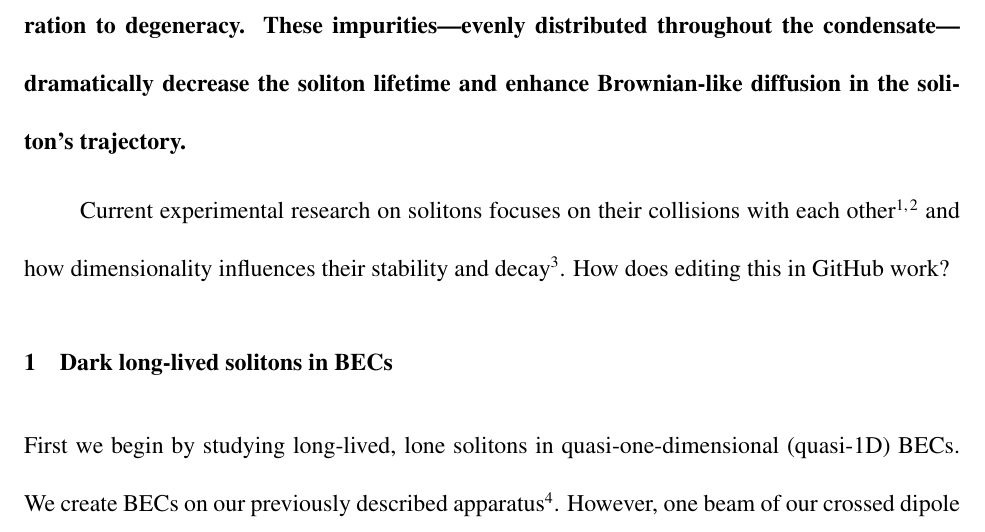
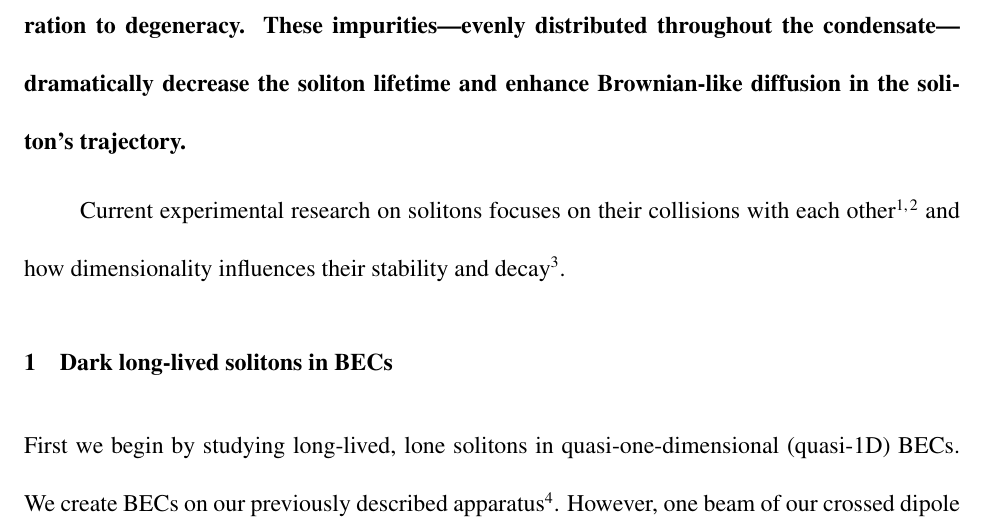
Before and after one commit to lmaycock/SolPaper, a LaTeX paper (SolPaper/solPaper.tex): part of page 1 of 10, cut so that both start at the same text. Compiled offline with pdfLaTeX.

Commit message:
Deleted the test sentence
Still trying to figure out how this works.

```diff
--- a/SolPaper/solPaper.tex
+++ b/SolPaper/solPaper.tex
@@ -36,7 +36,7 @@
 Here, we report on the effect of evenly distributed impurity atoms on soliton dynamics. We launch lone, long-lived solitons in highly elongated $\Rb87$ Bose-Einstein condensates (BECs) by phase imprinting and observe oscillations stable over many seconds. We compare these long-lived solitons to those launched in BECs containing a few percent of impurity---the same atomic species in a different Zeeman sublevel---controllably introduced just before evaporation to degeneracy. These impurities---evenly distributed throughout the condensate---dramatically decrease the soliton lifetime and enhance Brownian-like diffusion in the soliton's trajectory.
 \end{abstract}
 
-Current experimental research on solitons focuses on their collisions with each other\cite{Becker2013,Weller2008} and how dimensionality influences their stability and decay\cite{Ku2014}. How does editing this in GitHub work?
+Current experimental research on solitons focuses on their collisions with each other\cite{Becker2013,Weller2008} and how dimensionality influences their stability and decay\cite{Ku2014}.
 \section{Dark long-lived solitons in BECs}
 First we begin by studying long-lived, lone solitons in quasi-one-dimensional (quasi-1D) BECs. We create BECs on our previously described apparatus\cite{Lin2009e}. However, one beam of our crossed dipole beam trap is spatially modulated by modulating the frequency on an acoustic-optic modulator to create a time averaged potential. We prepare the atoms in the $\ket{F=1,m_{F}=0}$ sublevel and evaporate down to optical trap frequencies $\omega_{radial},\omega_{axial} = 2 \pi (115, 3.7)\Hz$ and a temperature of $<10\nK$. We have about $8 \times 10^{5}$ atoms and a 1-D spead of sound $\bar{c}_{s}=1.6 \rm{mm/s}$ \cite{Zaremba1998,Stringari1998,Kavoulakis1998,Andrews1997b}. Then we use typical phase imprinting techniques\cite{Burger1999,Denschlag2000} to create dark, long-lived solitons and observe their osciallations in the trap as a function of time after the phase imprint. We turn off the optical dipole potential and allow the atoms to expand. The soliton also expands from the size of the healing length to a larger density depletion easily resolved by our imaging system. We then vary the time after the phase imprint and observe oscillations as shown in Fig. \ref{solOsc}a. Each absorption image of the elongated condensate represents a singe iteration of the experiement. We vary the time after the phase imprint from 0.002 s to 4.007s. After the phase imprint, several excitations are created which include density waves, nonstationary kinks and a lone proper dark soliton \cite{Muryshev2002}. After a few hundred miliseconds, the additional excitations dissapate and tracking the position of the lone proper dark soliton becomes trivial. The non-ending soliton trajectory is traced back to small times after the phase imprint.
 \begin{figure}[h!]
```
Also changed, not shown: SolPaper/solPaper.pdf, 2 other files.
